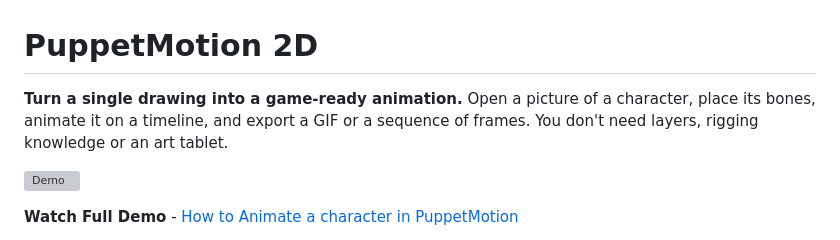
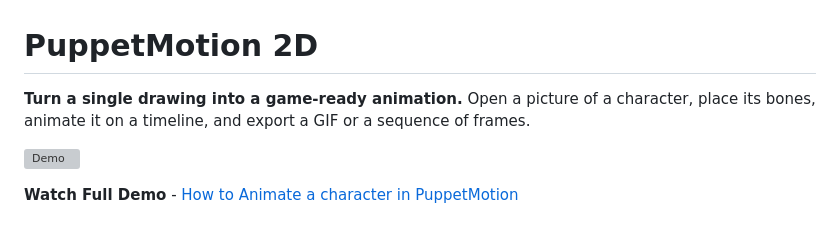
Before and after one commit to Adarsh0603/PuppetMotion2D, a Markdown page: README.md, the part around the change. GitHub-like rendering; grey boxes are pictures that could not be loaded.

Commit message:
Update README to simplify animation description

```diff
--- a/README.md
+++ b/README.md
@@ -1,7 +1,7 @@
 # PuppetMotion 2D
 
 
-**Turn a single drawing into a game-ready animation.** Open a picture of a character, place its bones, animate it on a timeline, and export a GIF or a sequence of frames. You don't need layers, rigging knowledge or an art tablet.
+**Turn a single drawing into a game-ready animation.** Open a picture of a character, place its bones, animate it on a timeline, and export a GIF or a sequence of frames.
 
 ![Demo](PuppetMotionDemo.gif)
 
```
